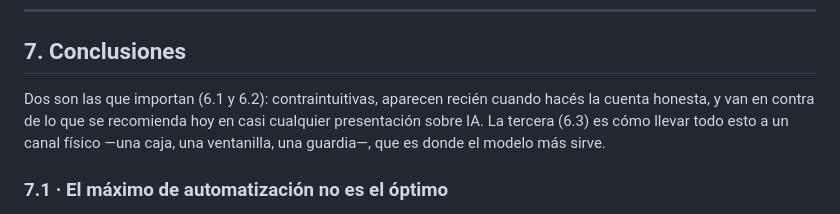
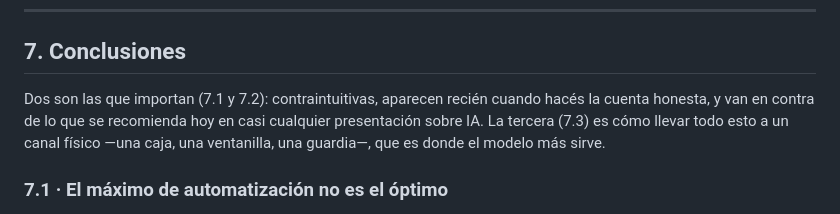
Before and after one commit to All-Aideas/Modelo-IDA, a Markdown page: README.md, the part around the change. Drawn GitHub-style.

Commit message:
Corrige numeración fantasma en la intro de Conclusiones
Al reordenar el README (ver commit anterior de reordenamiento), todos los
títulos bajaron un número, pero la intro de "## 7. Conclusiones" seguía
citando "6.1 y 6.2" / "6.3" de la numeración vieja. Barrí el resto del
archivo por otras referencias del mismo tipo (§N, "sección N") — el
único otro caso, "ver §4", sigue correcto: esa sección es la misma
(ahorro + La plata) con el nuevo número 4 también.

Co-Authored-By: Claude Opus 5 <noreply@anthropic.com>

```diff
--- a/README.md
+++ b/README.md
@@ -381,7 +381,7 @@ Ese 31% es incómodo y por eso vale la pena: dice que con estos rangos el proyec
 
 ## 7. Conclusiones
 
-Dos son las que importan (6.1 y 6.2): contraintuitivas, aparecen recién cuando hacés la cuenta honesta, y van en contra de lo que se recomienda hoy en casi cualquier presentación sobre IA. La tercera (6.3) es cómo llevar todo esto a un canal físico —una caja, una ventanilla, una guardia—, que es donde el modelo más sirve.
+Dos son las que importan (7.1 y 7.2): contraintuitivas, aparecen recién cuando hacés la cuenta honesta, y van en contra de lo que se recomienda hoy en casi cualquier presentación sobre IA. La tercera (7.3) es cómo llevar todo esto a un canal físico —una caja, una ventanilla, una guardia—, que es donde el modelo más sirve.
 
 ### 7.1 · El máximo de automatización no es el óptimo
 
```
